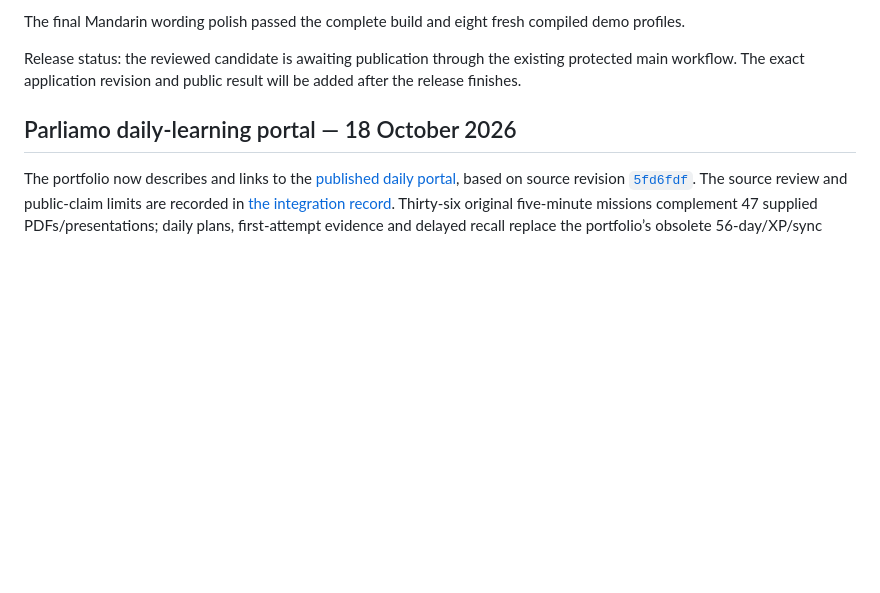
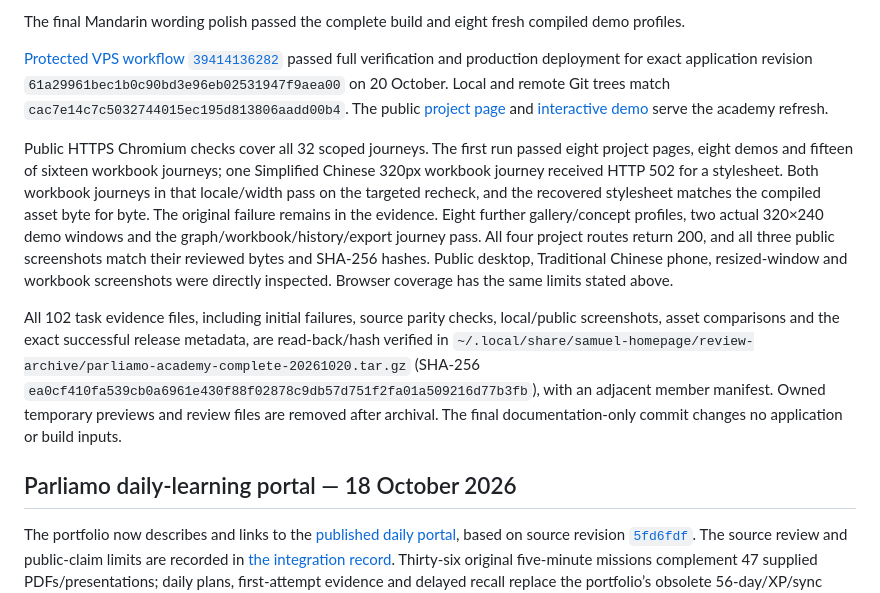
Before and after one commit to samuel-zhang01/samuel-homepage, a Markdown page: docs/VERIFICATION.md, the part around the change. Drawn GitHub-style; blank space fills up the shorter version.

Commit message:
Record live Parliamo academy verification [skip ci]

```diff
--- a/docs/VERIFICATION.md
+++ b/docs/VERIFICATION.md
@@ -14,7 +14,11 @@ Eight additional local Chromium profiles pass all three gallery images, full-siz
 
 The final Mandarin wording polish passed the complete build and eight fresh compiled demo profiles.
 
-Release status: the reviewed candidate is awaiting publication through the existing protected main workflow. The exact application revision and public result will be added after the release finishes.
+[Protected VPS workflow `39414136282`](https://github.com/samuel-zhang01/samuel-homepage/actions/runs/39414136282) passed full verification and production deployment for exact application revision `61a29961bec1b0c90bd3e96eb02531947f9aea00` on 20 October. Local and remote Git trees match `cac7e14c7c5032744015ec195d813806aadd00b4`. The public [project page](https://me.samuelzhang.co.uk/en-gb/projects?project=parliamo-italian-learning) and [interactive demo](https://me.samuelzhang.co.uk/en-gb/projects?project=parliamo-italian-learning&view=demo) serve the academy refresh.
+
+Public HTTPS Chromium checks cover all 32 scoped journeys. The first run passed eight project pages, eight demos and fifteen of sixteen workbook journeys; one Simplified Chinese 320px workbook journey received HTTP 502 for a stylesheet. Both workbook journeys in that locale/width pass on the targeted recheck, and the recovered stylesheet matches the compiled asset byte for byte. The original failure remains in the evidence. Eight further gallery/concept profiles, two actual 320×240 demo windows and the graph/workbook/history/export journey pass. All four project routes return 200, and all three public screenshots match their reviewed bytes and SHA-256 hashes. Public desktop, Traditional Chinese phone, resized-window and workbook screenshots were directly inspected. Browser coverage has the same limits stated above.
+
+All 102 task evidence files, including initial failures, source parity checks, local/public screenshots, asset comparisons and the exact successful release metadata, are read-back/hash verified in `~/.local/share/samuel-homepage/review-archive/parliamo-academy-complete-20261020.tar.gz` (SHA-256 `ea0cf410fa539cb0a6961e430f88f02878c9db57d751f2fa01a509216d77b3fb`), with an adjacent member manifest. Owned temporary previews and review files are removed after archival. The final documentation-only commit changes no application or build inputs.
 
 ## Parliamo daily-learning portal — 18 October 2026
 
```
Also changed, not shown: continue.md (+1 -1 lines), docs/PARLIAMO_SOURCE_INTEGRATION.md (+2 -0 lines).
